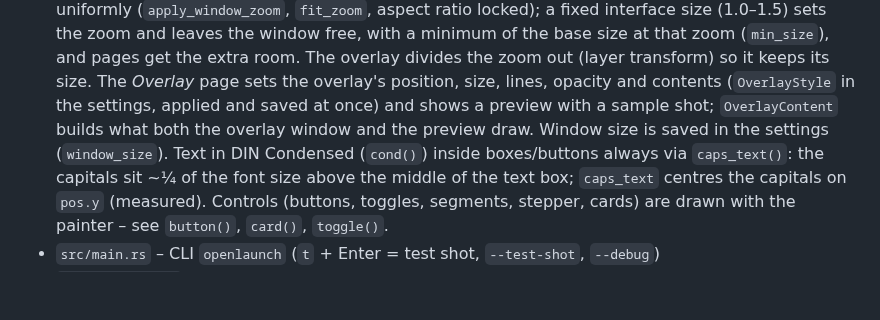
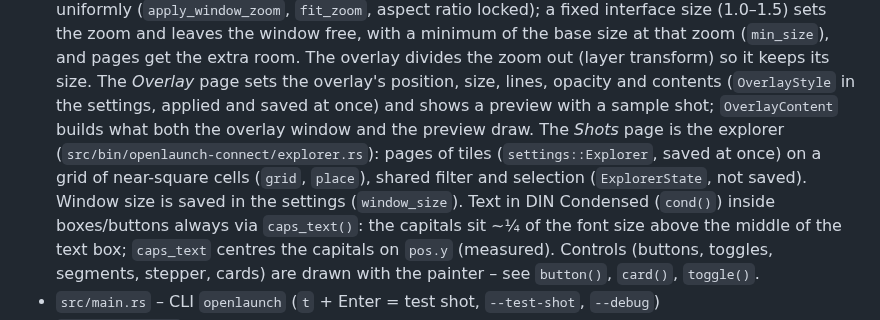
Before and after one commit to chgl42/golfsim-connect, a Markdown page: CLAUDE.md, the part around the change. GitHub-like rendering; blank space fills up the shorter version.

```diff
--- a/CLAUDE.md
+++ b/CLAUDE.md
@@ -44,7 +44,9 @@ Not affiliated with Garmin or GSPro – use trademarks descriptively only.
   minimum of the base size at that zoom (`min_size`), and pages get the extra room. The overlay divides the zoom out
   (layer transform) so it keeps its size. The *Overlay* page sets the overlay's position, size, lines, opacity and
   contents (`OverlayStyle` in the settings, applied and saved at once) and shows a preview with a sample shot;
-  `OverlayContent` builds what both the overlay window and the preview draw. Window size is saved in the settings (`window_size`).
+  `OverlayContent` builds what both the overlay window and the preview draw. The *Shots* page is the explorer
+  (`src/bin/openlaunch-connect/explorer.rs`): pages of tiles (`settings::Explorer`, saved at once) on a grid of
+  near-square cells (`grid`, `place`), shared filter and selection (`ExplorerState`, not saved). Window size is saved in the settings (`window_size`).
   Text in DIN Condensed (`cond()`) inside boxes/buttons always via `caps_text()`: the capitals sit ~¼ of the font size
   above the middle of the text box; `caps_text` centres the capitals on `pos.y` (measured).
   Controls (buttons, toggles, segments, stepper, cards) are drawn with the painter – see `button()`, `card()`, `toggle()`.
```
Also changed, not shown: CHANGELOG.md (+7 -4 lines), README.md (+8 -4 lines), docs/images/screenshot-shots.png, 4 other files.
